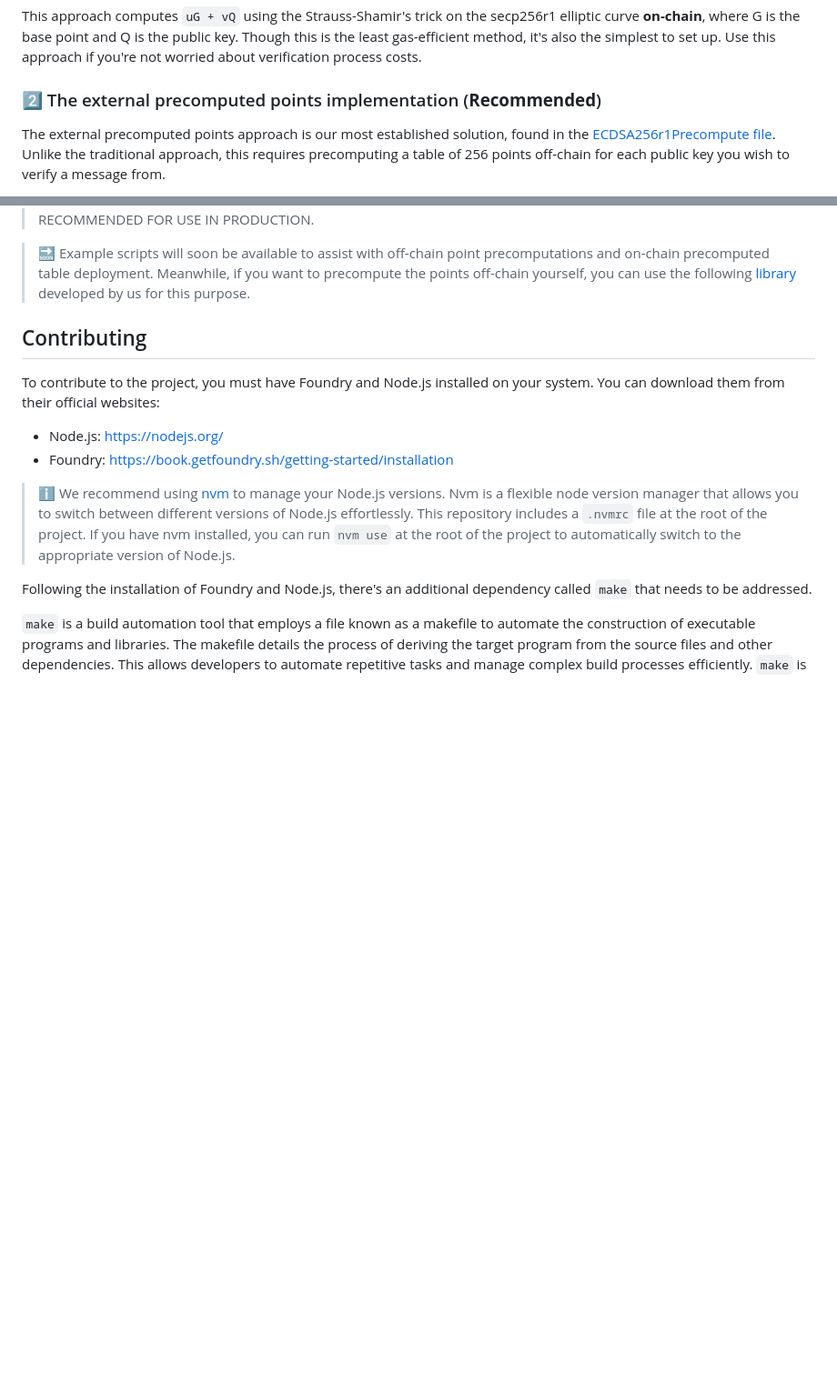
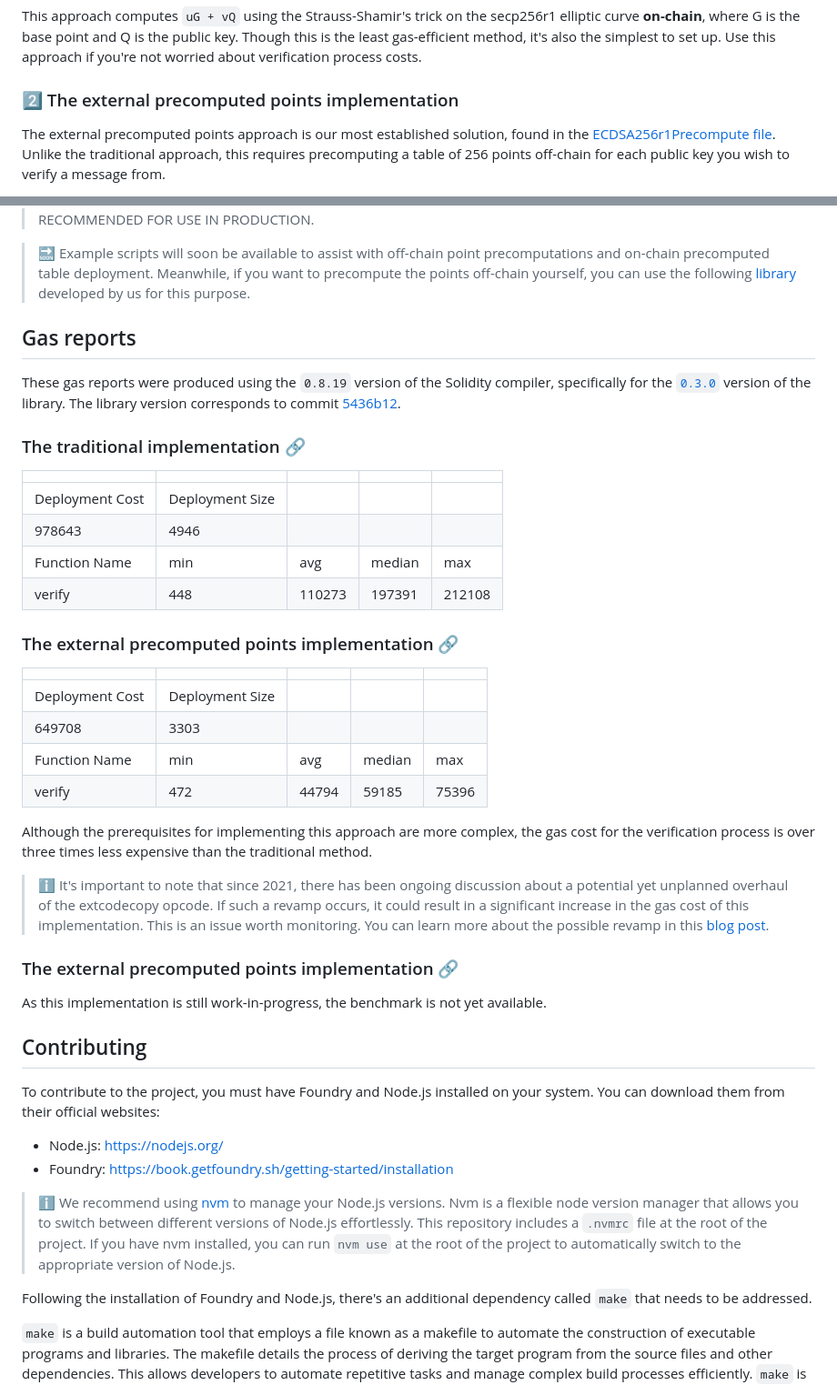
Before and after one commit to get-smooth/secp256r1-verify, a Markdown page: README.md, 2 parts joined by grey strips. Shown: that part at 91% size. Drawn GitHub-style; blank space fills up the shorter version.

Commit message:
📝 add gas reports into README

```diff
--- a/README.md
+++ b/README.md
@@ -65,7 +65,7 @@ This approach computes `uG + vQ` using the Strauss-Shamir's trick on the secp256
 is the base point and Q is the public key. Though this is the least gas-efficient method, it's also the simplest to set
 up. Use this approach if you're not worried about verification process costs.
 
-### 2️⃣ The external precomputed points implementation (**Recommended**)
+### 2️⃣ The external precomputed points implementation
 
 The external precomputed points approach is our most established solution, found in the
 [ECDSA256r1Precompute file](./src/ECDSA256r1Precompute.sol). Unlike the traditional approach, this requires precomputing
@@ -151,6 +151,43 @@ before considering this approach.
 > table deployment. Meanwhile, if you want to precompute the points off-chain yourself, you can use the following
 > [library](https://github.com/0x90d2b2b7fb7599eebb6e7a32980857d8/secp256r1-computation) developed by us for this
 > purpose.
+
+## Gas reports
+
+These gas reports were produced using the `0.8.19` version of the Solidity compiler, specifically for the
+[`0.3.0`](https://github.com/0x90d2b2b7fb7599eebb6e7a32980857d8/secp256r1-verify/releases/tag/v0.3.0) version of the
+library. The library version corresponds to commit
+[5436b12](https://github.com/0x90d2b2b7fb7599eebb6e7a32980857d8/secp256r1-verify/commit/5436b12f40e3cb5d0f593709067b22054e4164b8).
+
+### The traditional implementation [🔗](#1️⃣-the-traditional-implementation)
+
+|                 |                 |        |        |        |
+| --------------- | --------------- | ------ | ------ | ------ |
+| Deployment Cost | Deployment Size |        |        |        |
+| 978643          | 4946            |        |        |        |
+| Function Name   | min             | avg    | median | max    |
+| verify          | 448             | 110273 | 197391 | 212108 |
+
+### The external precomputed points implementation [🔗](#2️⃣-the-external-precomputed-points-implementation-recommended)
+
+|                 |                 |       |        |       |
+| --------------- | --------------- | ----- | ------ | ----- |
+| Deployment Cost | Deployment Size |       |        |       |
+| 649708          | 3303            |       |        |       |
+| Function Name   | min             | avg   | median | max   |
+| verify          | 472             | 44794 | 59185  | 75396 |
+
+Although the prerequisites for implementing this approach are more complex, the gas cost for the verification process is
+over three times less expensive than the traditional method.
+
+> ℹ️ It's important to note that since 2021, there has been ongoing discussion about a potential yet unplanned overhaul
+> of the extcodecopy opcode. If such a revamp occurs, it could result in a significant increase in the gas cost of this
+> implementation. This is an issue worth monitoring. You can learn more about the possible revamp in this
+> [blog post](https://notes.ethereum.org/@vbuterin/witness_gas_cost_2).
+
+### The external precomputed points implementation [🔗](#3️⃣-the-internal-precomputed-points-implementation-work-in-progress)
+
+As this implementation is still work-in-progress, the benchmark is not yet available.
 
 ## Contributing
 
```
